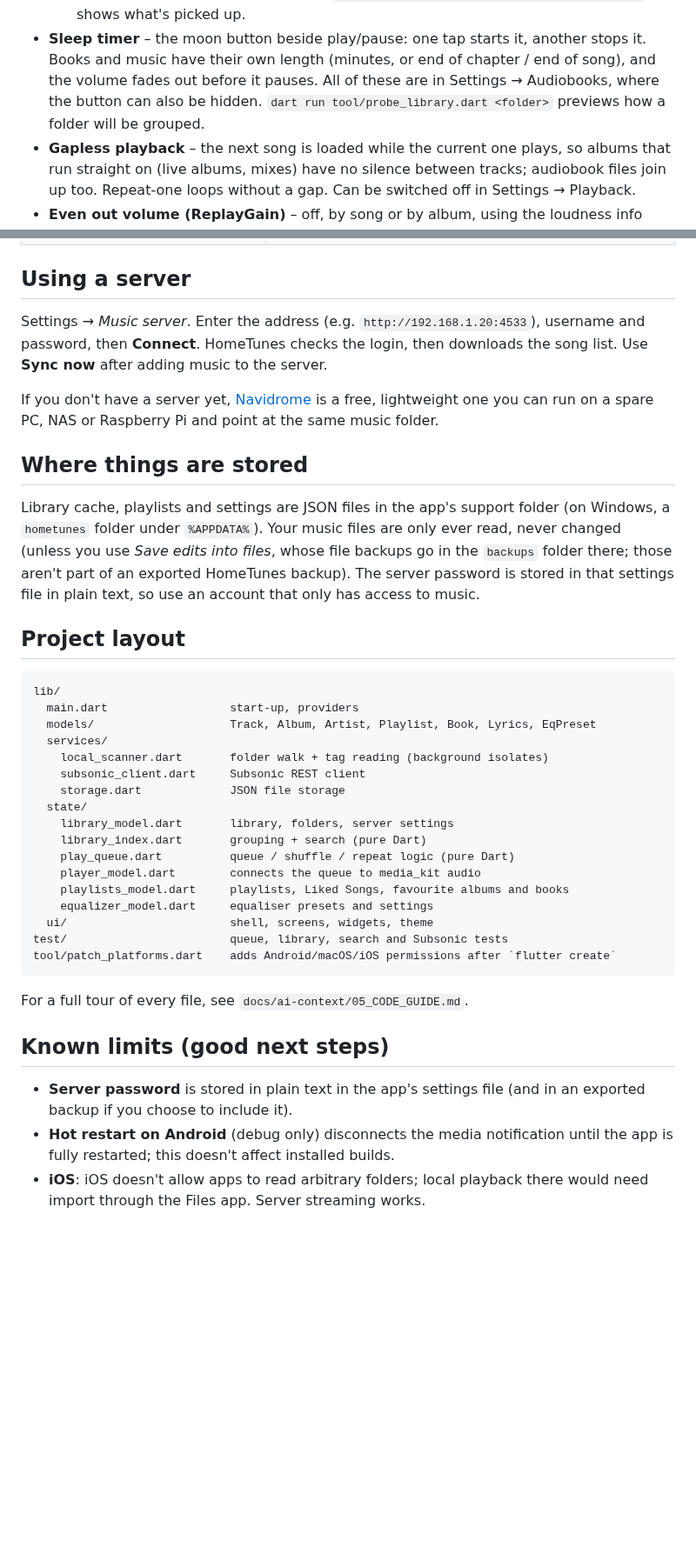
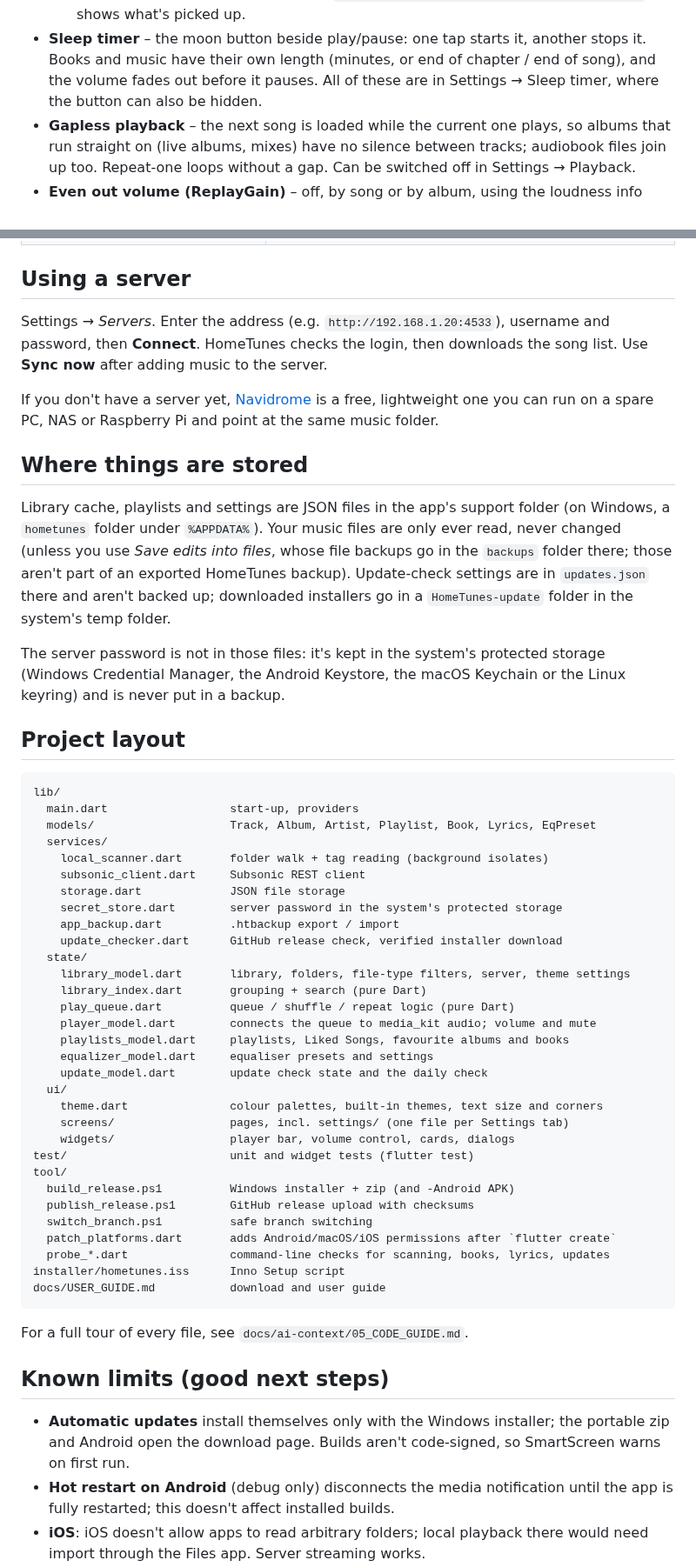
Before and after one commit to Jamesking96/HomeTunes, a Markdown page: README.md, 2 parts joined by grey strips. Shown at 87% size. GitHub-like rendering; blank space fills up the shorter version.

````diff
--- a/README.md
+++ b/README.md
@@ -95,9 +115,8 @@ One Flutter codebase runs on **Windows, macOS, Linux and Android** (iOS builds t
   Your own edits still win. `dart run tool/probe_book_extras.dart <folder>` shows what's picked up.
 - **Sleep timer** – the moon button beside play/pause: one tap starts it, another stops it. Books
   and music have their own length (minutes, or end of chapter / end of song), and the volume
-  fades out before it pauses. All of these are in Settings → Audiobooks, where the button can
+  fades out before it pauses. All of these are in Settings → Sleep timer, where the button can
   also be hidden.
-  `dart run tool/probe_library.dart <folder>` previews how a folder will be grouped.
 - **Gapless playback** – the next song is loaded while the current one plays, so albums that run
   straight on (live albums, mixes) have no silence between tracks; audiobook files join up too.
   Repeat-one loops without a gap. Can be switched off in Settings → Playback.
@@ -188,7 +227,7 @@ The zip has no platform folders. Run `setup.ps1` (Windows) or `setup.sh` once: i
 
 ## Using a server
 
-Settings → *Music server*. Enter the address (e.g. `http://192.168.1.20:4533`), username and
+Settings → *Servers*. Enter the address (e.g. `http://192.168.1.20:4533`), username and
 password, then **Connect**. HomeTunes checks the login, then downloads the song list. Use
 **Sync now** after adding music to the server.
 
@@ -200,8 +239,13 @@ you can run on a spare PC, NAS or Raspberry Pi and point at the same music folde
 Library cache, playlists and settings are JSON files in the app's support folder
 (on Windows, a `hometunes` folder under `%APPDATA%`). Your music files are only ever read,
 never changed (unless you use *Save edits into files*, whose file backups go in the `backups`
-folder there; those aren't part of an exported HomeTunes backup). The server password is stored
-in that settings file in plain text, so use an account that only has access to music.
+folder there; those aren't part of an exported HomeTunes backup). Update-check settings are in
+`updates.json` there and aren't backed up; downloaded installers go in a `HomeTunes-update`
+folder in the system's temp folder.
+
+The server password is not in those files: it's kept in the system's protected storage (Windows
+Credential Manager, the Android Keystore, the macOS Keychain or the Linux keyring) and is never
+put in a backup.
 
 ## Project layout
 
@@ -213,24 +257,38 @@ lib/
     local_scanner.dart       folder walk + tag reading (background isolates)
     subsonic_client.dart     Subsonic REST client
     storage.dart             JSON file storage
+    secret_store.dart        server password in the system's protected storage
+    app_backup.dart          .htbackup export / import
+    update_checker.dart      GitHub release check, verified installer download
   state/
-    library_model.dart       library, folders, server settings
+    library_model.dart       library, folders, file-type filters, server, theme settings
     library_index.dart       grouping + search (pure Dart)
     play_queue.dart          queue / shuffle / repeat logic (pure Dart)
-    player_model.dart        connects the queue to media_kit audio
+    player_model.dart        connects the queue to media_kit audio; volume and mute
     playlists_model.dart     playlists, Liked Songs, favourite albums and books
     equalizer_model.dart     equaliser presets and settings
-  ui/                        shell, screens, widgets, theme
-test/                        queue, library, search and Subsonic tests
-tool/patch_platforms.dart    adds Android/macOS/iOS permissions after `flutter create`
+    update_model.dart        update check state and the daily check
+  ui/
+    theme.dart               colour palettes, built-in themes, text size and corners
+    screens/                 pages, incl. settings/ (one file per Settings tab)
+    widgets/                 player bar, volume control, cards, dialogs
+test/                        unit and widget tests (flutter test)
+tool/
+  build_release.ps1          Windows installer + zip (and -Android APK)
+  publish_release.ps1        GitHub release upload with checksums
+  switch_branch.ps1          safe branch switching
+  patch_platforms.dart       adds Android/macOS/iOS permissions after `flutter create`
+  probe_*.dart               command-line checks for scanning, books, lyrics, updates
+installer/hometunes.iss      Inno Setup script
+docs/USER_GUIDE.md           download and user guide
 ```
 
 For a full tour of every file, see `docs/ai-context/05_CODE_GUIDE.md`.
 
 ## Known limits (good next steps)
 
-- **Server password** is stored in plain text in the app's settings file (and in an exported
-  backup if you choose to include it).
+- **Automatic updates** install themselves only with the Windows installer; the portable zip and
+  Android open the download page. Builds aren't code-signed, so SmartScreen warns on first run.
 - **Hot restart on Android** (debug only) disconnects the media notification until the app is
   fully restarted; this doesn't affect installed builds.
 - **iOS**: iOS doesn't allow apps to read arbitrary folders; local playback there would need
````
Also changed, not shown: other parts of README.md (+51 -11 lines), docs/ai-context/00_START_HERE.md (+14 -12 lines).
